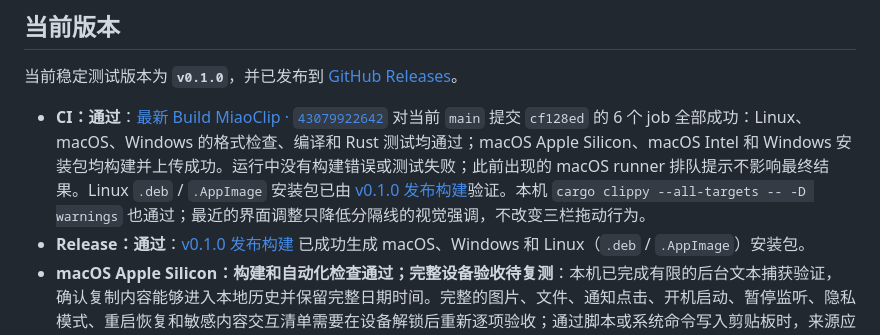
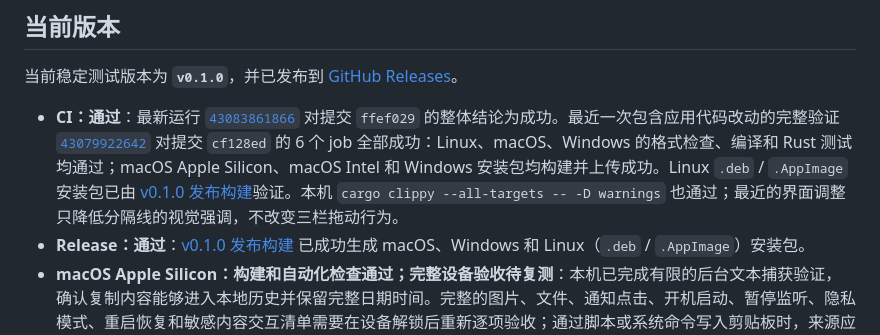
Before and after one commit to strawberry-little-bear/miao-clip, a Markdown page: README.md, the part around the change. GitHub-like rendering.

Commit message:
docs: clarify latest CI verification

```diff
--- a/README.md
+++ b/README.md
@@ -35,7 +35,7 @@
 
 当前稳定测试版本为 **`v0.1.0`**，并已发布到 [GitHub Releases](https://github.com/strawberry-little-bear/miao-clip/releases/tag/v0.1.0)。
 
-- **CI：通过**：[最新 Build MiaoClip · `43079922642`](https://github.com/strawberry-little-bear/miao-clip/actions/runs/43079922642) 对当前 `main` 提交 `cf128ed` 的 6 个 job 全部成功：Linux、macOS、Windows 的格式检查、编译和 Rust 测试均通过；macOS Apple Silicon、macOS Intel 和 Windows 安装包均构建并上传成功。运行中没有构建错误或测试失败；此前出现的 macOS runner 排队提示不影响最终结果。Linux `.deb` / `.AppImage` 安装包已由 [v0.1.0 发布构建](https://github.com/strawberry-little-bear/miao-clip/actions/runs/41500390990)验证。本机 `cargo clippy --all-targets -- -D warnings` 也通过；最近的界面调整只降低分隔线的视觉强调，不改变三栏拖动行为。
+- **CI：通过**：最新运行 [`43083861866`](https://github.com/strawberry-little-bear/miao-clip/actions/runs/43083861866) 对提交 `ffef029` 的整体结论为成功。最近一次包含应用代码改动的完整验证 [`43079922642`](https://github.com/strawberry-little-bear/miao-clip/actions/runs/43079922642) 对提交 `cf128ed` 的 6 个 job 全部成功：Linux、macOS、Windows 的格式检查、编译和 Rust 测试均通过；macOS Apple Silicon、macOS Intel 和 Windows 安装包均构建并上传成功。Linux `.deb` / `.AppImage` 安装包已由 [v0.1.0 发布构建](https://github.com/strawberry-little-bear/miao-clip/actions/runs/41500390990)验证。本机 `cargo clippy --all-targets -- -D warnings` 也通过；最近的界面调整只降低分隔线的视觉强调，不改变三栏拖动行为。
 - **Release：通过**：[v0.1.0 发布构建](https://github.com/strawberry-little-bear/miao-clip/actions/runs/41500390990) 已成功生成 macOS、Windows 和 Linux（`.deb` / `.AppImage`）安装包。
 - **macOS Apple Silicon：构建和自动化检查通过；完整设备验收待复测**：本机已完成有限的后台文本捕获验证，确认复制内容能够进入本地历史并保留完整日期时间。完整的图片、文件、通知点击、开机启动、暂停监听、隐私模式、重启恢复和敏感内容交互清单需要在设备解锁后重新逐项验收；通过脚本或系统命令写入剪贴板时，来源应用也可能只能显示“未知应用”，不能把该来源当作审计级事实。
 - **macOS Intel：构建已验证，设备验收待完成**：Intel 构建已在 CI 成功，仍需要 Intel Mac 实机补做完整剪贴板、通知和开机启动验收。
```
